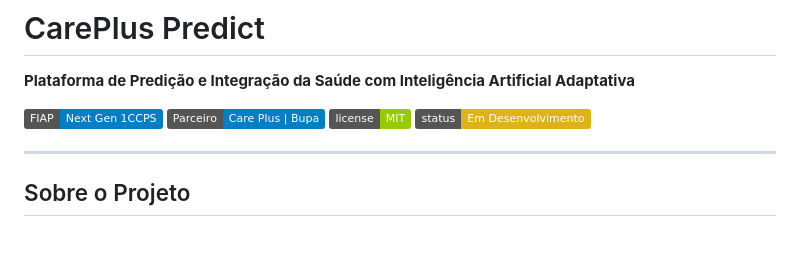
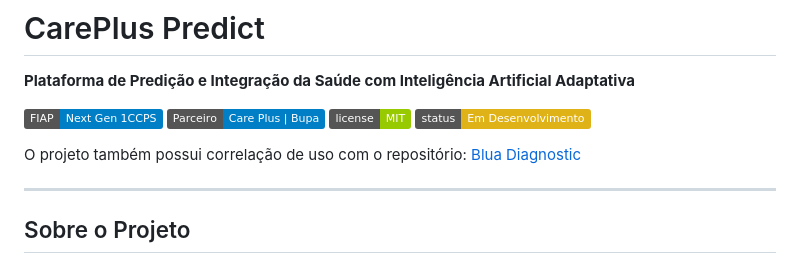
Before and after one commit to mykofonseca/careplus_predict, a Markdown page: README.md, the part around the change. Drawn GitHub-style; badges without logos; blank space fills up the shorter version.

Commit message:
Update README.md
add url

```diff
--- a/README.md
+++ b/README.md
@@ -7,6 +7,8 @@
 [![Care Plus](https://img.shields.io/badge/Parceiro-Care%20Plus%20%7C%20Bupa-blue)](https://www.careplus.com.br)
 [![License](https://img.shields.io/badge/license-MIT-green)](./LICENSE)
 [![Status](https://img.shields.io/badge/status-Em%20Desenvolvimento-yellow)]()
+
+O projeto também possui correlação de uso com o repositório: [Blua Diagnostic]([url](https://github.com/lincoln743/bluadiagnostics))
 
 ---
 
```
